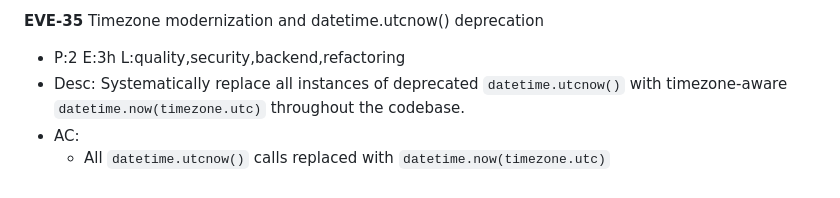
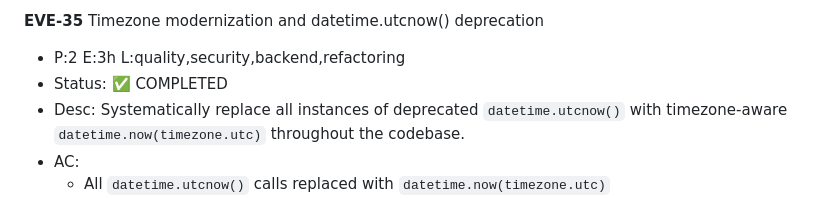
Before and after one commit to Lawrence908/mongo-events-demo, a Markdown page: docs/tickets/linear-plan.md, the part around the change. Drawn GitHub-style.

Commit message:
Update linear-plan documentation to indicate the completion status of EVE-35, reflecting the systematic replacement of deprecated `datetime.utcnow()` with timezone-aware `datetime.now(timezone.utc)` across the codebase.

```diff
--- a/docs/tickets/linear-plan.md
+++ b/docs/tickets/linear-plan.md
@@ -300,6 +300,7 @@ Legend: P = priority (1 highest), E = estimate (ideal hours), L = labels
 
 **EVE-35** Timezone modernization and datetime.utcnow() deprecation
 - P:2  E:3h  L:quality,security,backend,refactoring
+- Status: ✅ COMPLETED
 - Desc: Systematically replace all instances of deprecated `datetime.utcnow()` with timezone-aware `datetime.now(timezone.utc)` throughout the codebase.
 - AC:
   - All `datetime.utcnow()` calls replaced with `datetime.now(timezone.utc)`
```
